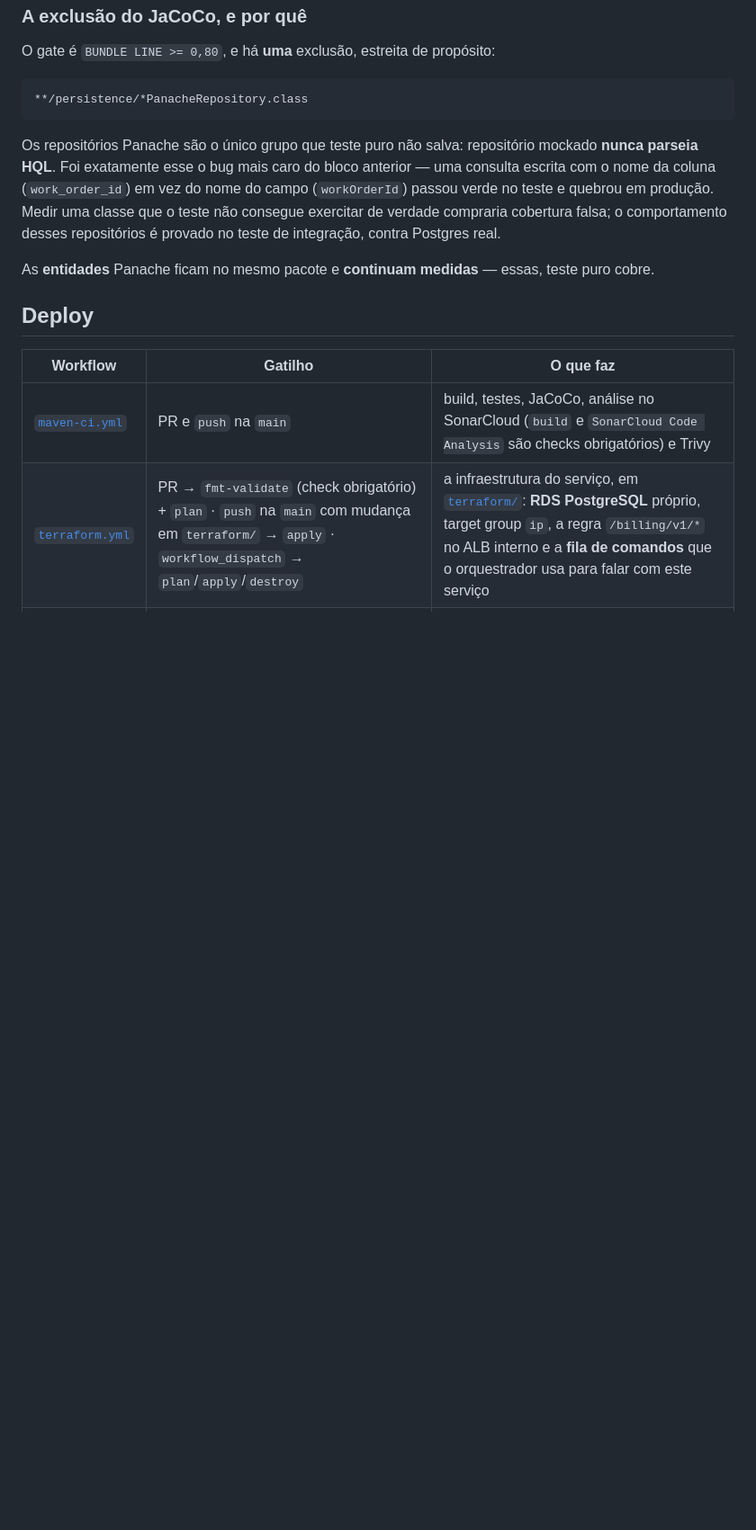
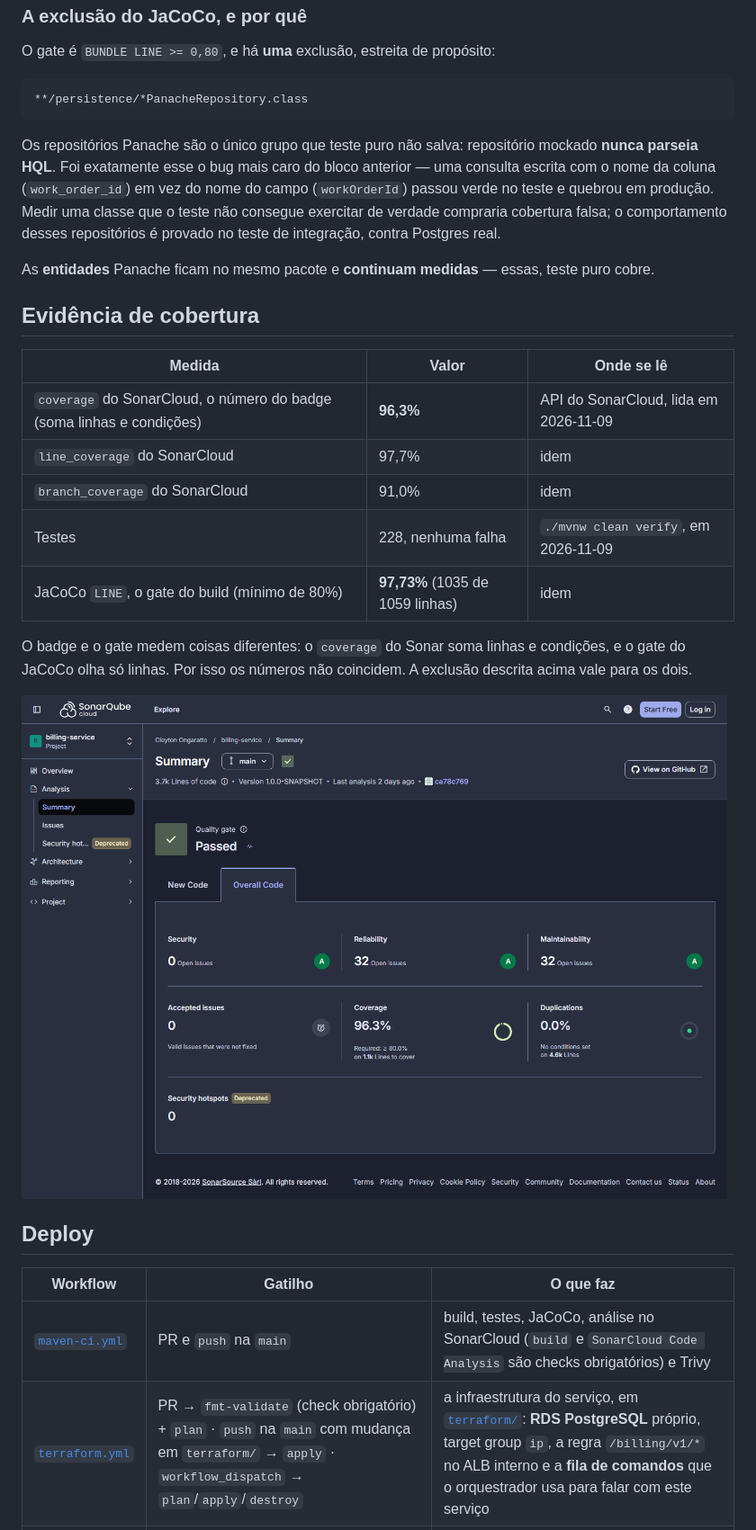
Before and after one commit to CleytonOngaratto/fiap-fase4-billing-service, a Markdown page: README.md, the part around one of its changes. Shown at 90% size. GitHub-like rendering; pictures changed too: docs/img/sonarcloud.png (added); blank space fills up the shorter version.

Commit message:
docs: document the api, the coverage and the technologies (#13)

```diff
--- a/README.md
+++ b/README.md
@@ -119,6 +196,21 @@ repositórios é provado no teste de integração, contra Postgres real.
 
 As **entidades** Panache ficam no mesmo pacote e **continuam medidas** — essas, teste puro cobre.
 
+## Evidência de cobertura
+
+| Medida | Valor | Onde se lê |
+|---|---|---|
+| `coverage` do SonarCloud, o número do badge (soma linhas e condições) | **96,3%** | API do SonarCloud, lida em 2026-11-09 |
+| `line_coverage` do SonarCloud | 97,7% | idem |
+| `branch_coverage` do SonarCloud | 91,0% | idem |
+| Testes | 228, nenhuma falha | `./mvnw clean verify`, em 2026-11-09 |
+| JaCoCo `LINE`, o gate do build (mínimo de 80%) | **97,73%** (1035 de 1059 linhas) | idem |
+
+O badge e o gate medem coisas diferentes: o `coverage` do Sonar soma linhas e condições, e o gate do JaCoCo olha só linhas. Por
+isso os números não coincidem. A exclusão descrita acima vale para os dois.
+
+![Painel do SonarCloud](docs/img/sonarcloud.png)
+
 ## Deploy
 
 | Workflow | Gatilho | O que faz |
```
Also changed, not shown: other parts of README.md (+90 -3 lines), docs/README.md (added, +9 -0 lines), 6 other files.
